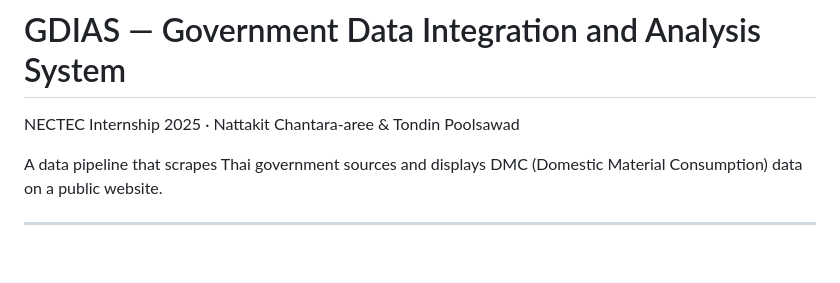
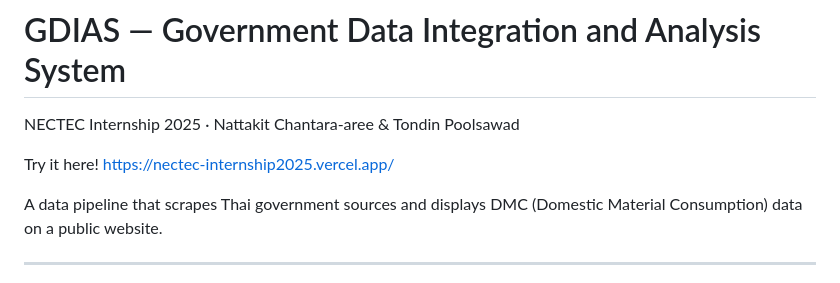
Before and after one commit to TondinPoolsawad/Internship, a Markdown page: README.md, the part around the change. GitHub-like rendering; blank space fills up the shorter version.

Commit message:
Add demo link to README
Added a link to the live demo of the project.

```diff
--- a/README.md
+++ b/README.md
@@ -1,6 +1,8 @@
 # GDIAS — Government Data Integration and Analysis System
 
 NECTEC Internship 2025 · Nattakit Chantara-aree & Tondin Poolsawad
+
+Try it here! https://nectec-internship2025.vercel.app/
 
 A data pipeline that scrapes Thai government sources and displays DMC (Domestic Material Consumption) data on a public website.
 
```
